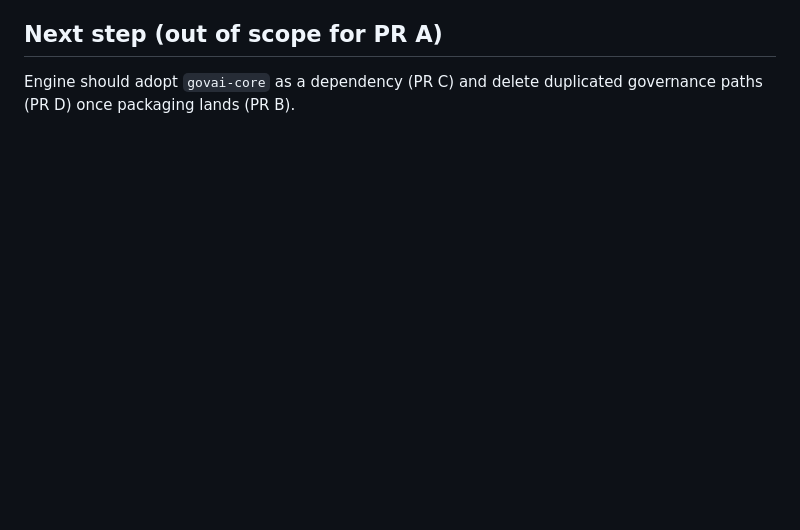
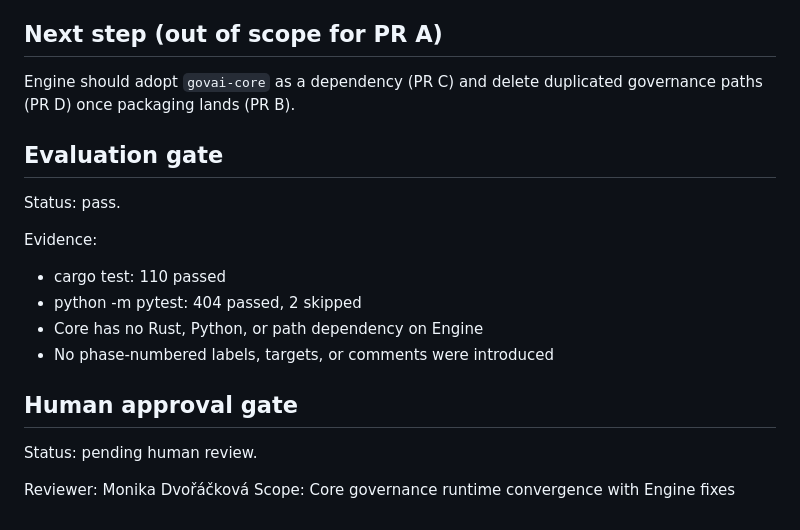
Before and after one commit to MonikaDvorackova/aigov-core, a Markdown page: docs/reports/core-governance-convergence-audit.md, the part around the change. Drawn GitHub-style; blank space fills up the shorter version.

Commit message:
docs: add governance convergence audit gates

```diff
--- a/docs/reports/core-governance-convergence-audit.md
+++ b/docs/reports/core-governance-convergence-audit.md
@@ -114,3 +114,20 @@ Verified:
 ## Next step (out of scope for PR A)
 
 Engine should adopt `govai-core` as a dependency (PR C) and delete duplicated governance paths (PR D) once packaging lands (PR B).
+
+## Evaluation gate
+
+Status: pass.
+
+Evidence:
+- cargo test: 110 passed
+- python -m pytest: 404 passed, 2 skipped
+- Core has no Rust, Python, or path dependency on Engine
+- No phase-numbered labels, targets, or comments were introduced
+
+## Human approval gate
+
+Status: pending human review.
+
+Reviewer: Monika Dvořáčková
+Scope: Core governance runtime convergence with Engine fixes
```
